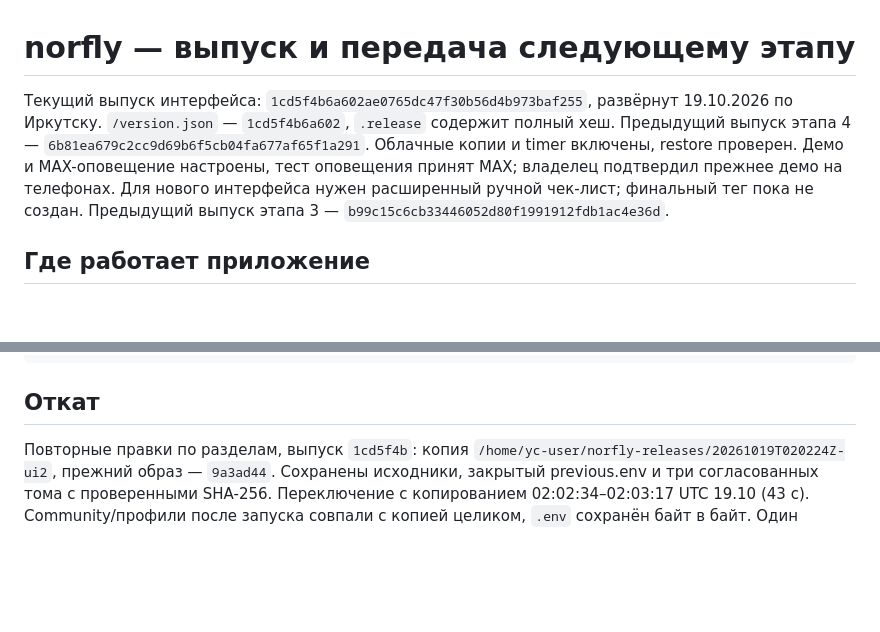
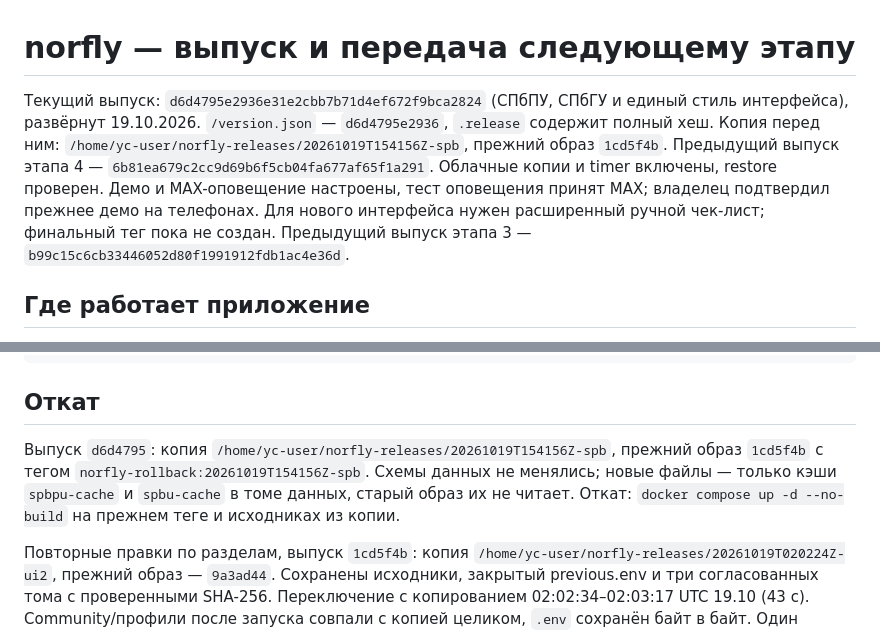
Before and after one commit to nemo-MV33/hackathon-maxik, a Markdown page: DEPLOYMENT.md, 2 parts joined by grey strips. Drawn GitHub-style; blank space fills up the shorter version.

````diff
--- a/DEPLOYMENT.md
+++ b/DEPLOYMENT.md
@@ -1,6 +1,6 @@
 # norfly — выпуск и передача следующему этапу
 
-Текущий выпуск интерфейса: `1cd5f4b6a602ae0765dc47f30b56d4b973baf255`, развёрнут 19.10.2026 по Иркутску. `/version.json` — `1cd5f4b6a602`, `.release` содержит полный хеш. Предыдущий выпуск этапа 4 — `6b81ea679c2cc9d69b6f5cb04fa677af65f1a291`. Облачные копии и timer включены, restore проверен. Демо и MAX-оповещение настроены, тест оповещения принят MAX; владелец подтвердил прежнее демо на телефонах. Для нового интерфейса нужен расширенный ручной чек-лист; финальный тег пока не создан. Предыдущий выпуск этапа 3 — `b99c15c6cb33446052d80f1991912fdb1ac4e36d`.
+Текущий выпуск: `d6d4795e2936e31e2cbb7b71d4ef672f9bca2824` (СПбПУ, СПбГУ и единый стиль интерфейса), развёрнут 19.10.2026. `/version.json` — `d6d4795e2936`, `.release` содержит полный хеш. Копия перед ним: `/home/yc-user/norfly-releases/20261019T154156Z-spb`, прежний образ `1cd5f4b`. Предыдущий выпуск этапа 4 — `6b81ea679c2cc9d69b6f5cb04fa677af65f1a291`. Облачные копии и timer включены, restore проверен. Демо и MAX-оповещение настроены, тест оповещения принят MAX; владелец подтвердил прежнее демо на телефонах. Для нового интерфейса нужен расширенный ручной чек-лист; финальный тег пока не создан. Предыдущий выпуск этапа 3 — `b99c15c6cb33446052d80f1991912fdb1ac4e36d`.
 
 ## Где работает приложение
 
@@ -42,6 +42,8 @@ git archive --format=tar "$norfly_release" | ssh -i ~/.ssh/norfly_yc yc-user@158
 ```
 
 ## Откат
+
+Выпуск `d6d4795`: копия `/home/yc-user/norfly-releases/20261019T154156Z-spb`, прежний образ `1cd5f4b` с тегом `norfly-rollback:20261019T154156Z-spb`. Схемы данных не менялись; новые файлы — только кэши `spbpu-cache` и `spbu-cache` в томе данных, старый образ их не читает. Откат: `docker compose up -d --no-build` на прежнем теге и исходниках из копии.
 
 Повторные правки по разделам, выпуск `1cd5f4b`: копия `/home/yc-user/norfly-releases/20261019T020224Z-ui2`, прежний образ — `9a3ad44`. Сохранены исходники, закрытый previous.env и три согласованных тома с проверенными SHA-256. Переключение с копированием 02:02:34–02:03:17 UTC 19.10 (43 с). Community/профили после запуска совпали с копией целиком, `.env` сохранён байт в байт. Один контейнер healthy, HTTPS и авторизация проверены, timer active. Старую ВМ в зоне a не меняли: STOPPED при проверке 19.10. Тестовые свободные задания и объявления создавались только в автономном демо.
 
````
Also changed, not shown: FINAL-UPDATE.md (+2 -0 lines).
